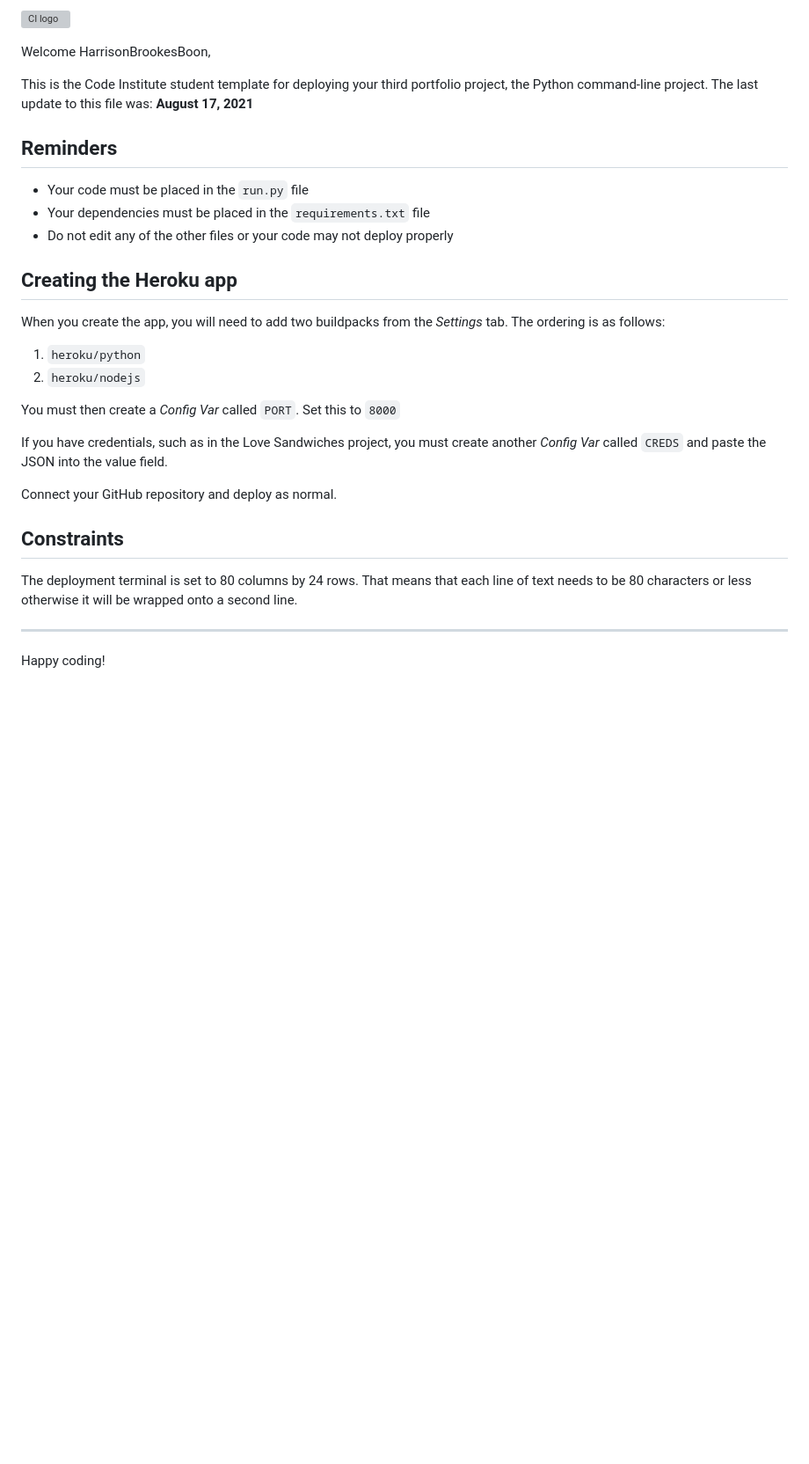
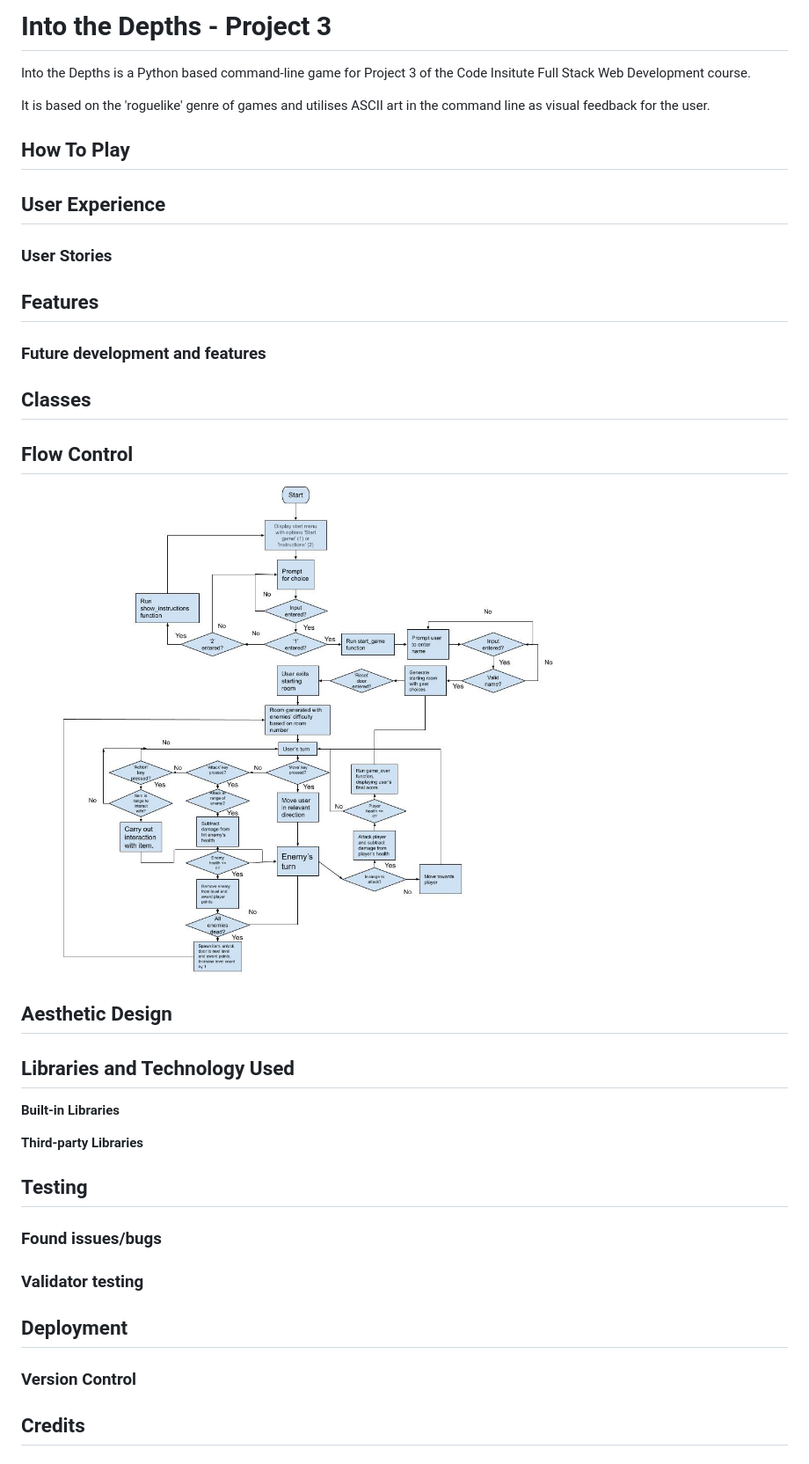
Before and after one commit to FwiffoPlays/project-3-roguelike-game, a Markdown page: README.md, the part around the change. Shown: that part at 88% size. Drawn GitHub-style; pictures changed too: assets/images/readme/FlowControlDiagram.jpg (added); blank space fills up the shorter version; grey boxes are pictures that could not be loaded.

Commit message:
Add initial README structure and flow control diagram

```diff
--- a/README.md
+++ b/README.md
@@ -1,31 +1,41 @@
-![CI logo](https://codeinstitute.s3.amazonaws.com/fullstack/ci_logo_small.png)
+# Into the Depths - Project 3
 
-Welcome HarrisonBrookesBoon,
+Into the Depths is a Python based command-line game for Project 3 of the Code Insitute Full Stack Web Development course.
 
-This is the Code Institute student template for deploying your third portfolio project, the Python command-line project. The last update to this file was: **August 17, 2021**
+It is based on the 'roguelike' genre of games and utilises ASCII art in the command line as visual feedback for the user.
 
-## Reminders
+## How To Play
 
-* Your code must be placed in the `run.py` file
-* Your dependencies must be placed in the `requirements.txt` file
-* Do not edit any of the other files or your code may not deploy properly
 
-## Creating the Heroku app
+## User Experience
 
-When you create the app, you will need to add two buildpacks from the _Settings_ tab. The ordering is as follows:
+### User Stories
 
-1. `heroku/python`
-2. `heroku/nodejs`
+## Features
 
-You must then create a _Config Var_ called `PORT`. Set this to `8000`
+### Future development and features
 
-If you have credentials, such as in the Love Sandwiches project, you must create another _Config Var_ called `CREDS` and paste the JSON into the value field.
+## Classes
 
-Connect your GitHub repository and deploy as normal.
+## Flow Control
+![Flow control diagram](assets/images/readme/FlowControlDiagram.jpg)
 
-## Constraints
+## Aesthetic Design
 
-The deployment terminal is set to 80 columns by 24 rows. That means that each line of text needs to be 80 characters or less otherwise it will be wrapped onto a second line.
+## Libraries and Technology Used
 
------
-Happy coding!
+**Built-in Libraries**
+
+**Third-party Libraries**
+
+## Testing
+
+### Found issues/bugs
+
+### Validator testing
+
+## Deployment
+
+### Version Control
+
+## Credits
```
Also changed, not shown: assets/images/readme/FlowControlDiagram.png (added).
